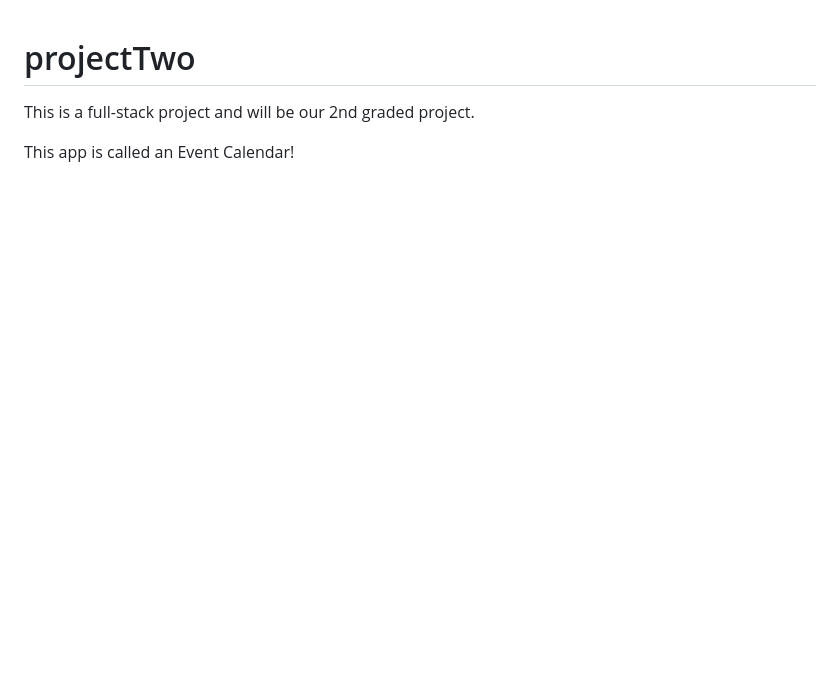
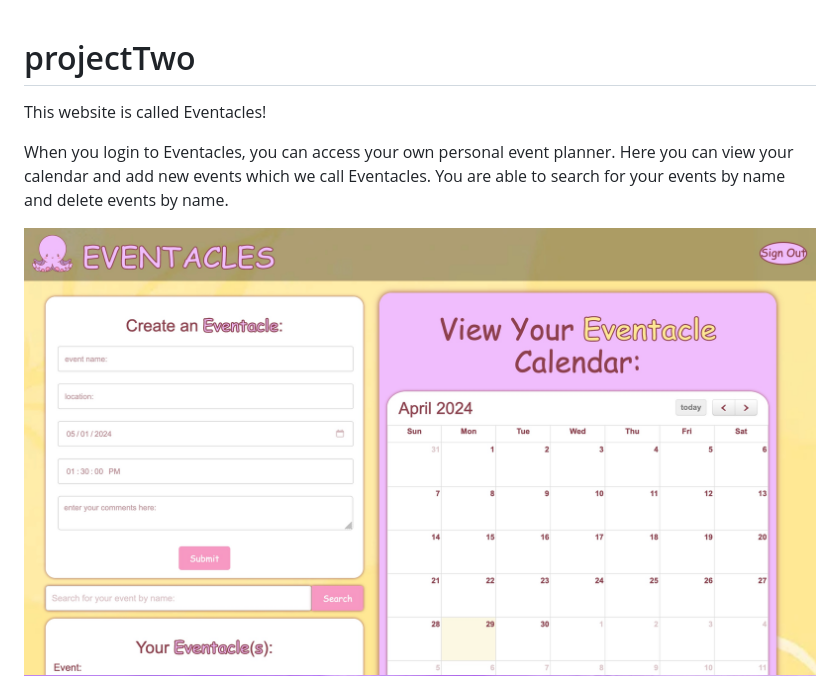
Before and after one commit to itsGoodJuJu/projectTwo, a Markdown page: README.md, the part around one of its changes. Rendered like a GitHub page; pictures changed too: frontend/images/createAccount.jpeg (added), frontend/images/mainPage.jpeg (added); blank space fills up the shorter version.

```diff
--- a/README.md
+++ b/README.md
@@ -1,6 +1,9 @@
 # projectTwo
-This is a full-stack project and will be our 2nd graded project.
+
+This website is called Eventacles!
+
+When you login to Eventacles, you can access your own personal event planner. Here you can view your calendar and add new events which we call Eventacles. You are able to search for your events by name and delete events by name.
 
 
-This app is called an Event Calendar!
+<img src="./frontend/images/mainPage.jpeg">
 
```
Also changed, not shown: other parts of README.md (+5 -8 lines), frontend/images/forgotPW.jpeg (added), frontend/images/login.jpeg (added), 16 other files.
